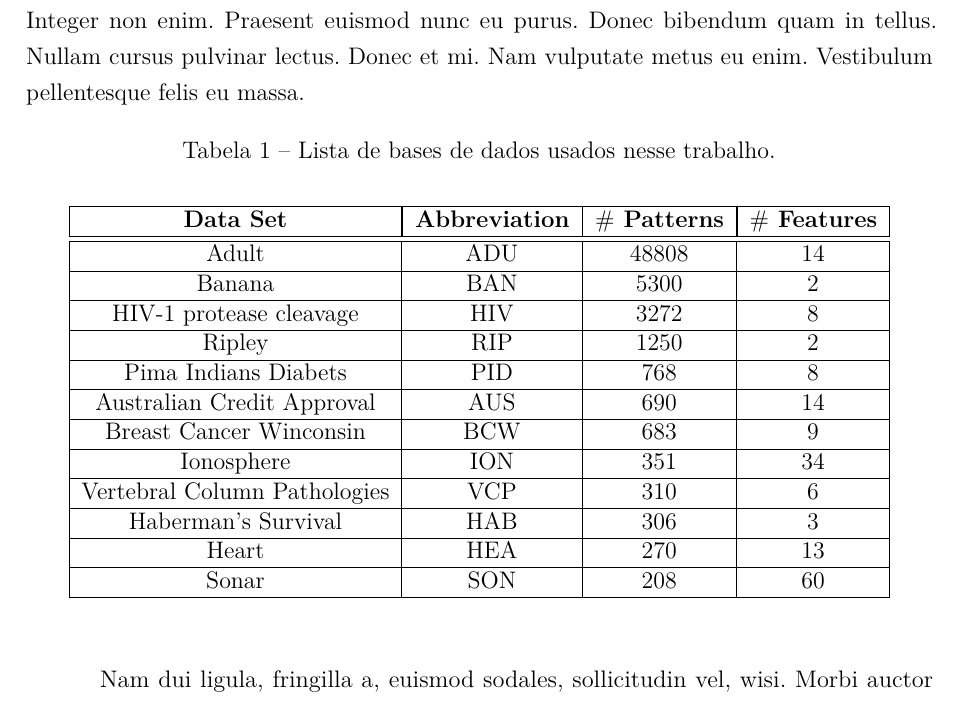
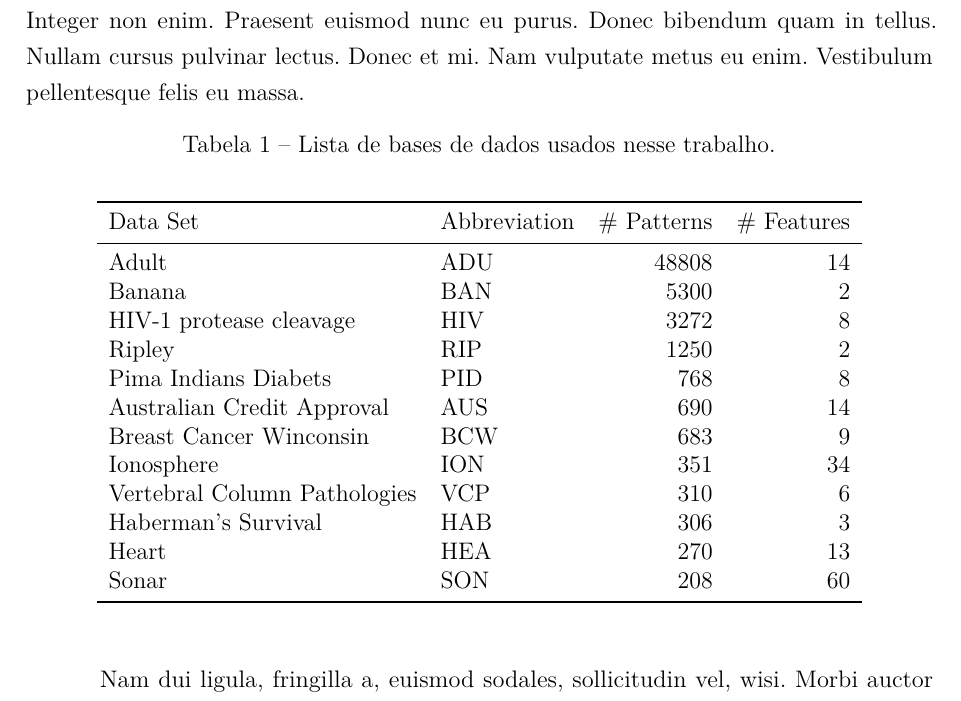
Before and after one commit to omadson/modelo-dissertacao-ppgcc, a LaTeX thesis (dissertacao.tex, which reads tabelas/tabela-exemplo.tex): part of page 38 of 55, cut so that both start at the same text. Compiled offline with pdfLaTeX.

Commit message:
Modificação do estilo de tabela

```diff
--- a/tabelas/tabela-exemplo.tex
+++ b/tabelas/tabela-exemplo.tex
@@ -2,26 +2,25 @@
 \scalefont{1}
 \caption{Lista de bases de dados usados nesse trabalho.}\label{tab:datasets}
 \begin{center}
-\begin{tabular}{|c|c|c|c|}
-\hline
-  \multicolumn{1}{|c|}{ \textbf{Data Set}}
-&  \multicolumn{1}{|c|}{ \textbf{Abbreviation}}
-& \multicolumn{1}{|c|}{\textbf{$\#$ Patterns}}
-& \multicolumn{1}{|c|}{\textbf{$\#$ Features}} \\
-\hline
-\hline
-Adult									&   ADU   &     48808 & 14 \\ \hline
-Banana									& 	BAN   & 	5300  & 2  \\ \hline
-HIV-1 protease cleavage 				&   HIV   &     3272  & 8  \\ \hline
-Ripley 						   			&   RIP   &     1250  & 2  \\ \hline
-Pima Indians Diabets  		   			&   PID   &     768   & 8  \\ \hline
-Australian Credit Approval    			&   AUS   &     690   & 14 \\ \hline
-Breast Cancer Winconsin  	   			&   BCW   &     683   & 9  \\ \hline
-Ionosphere   				   			&   ION   &     351   & 34 \\ \hline
-Vertebral Column Pathologies   		    &   VCP   &     310   & 6  \\ \hline
-Haberman's Survival			   			&   HAB   &     306   & 3  \\ \hline
-Heart						   			&   HEA   &     270   & 13 \\ \hline
-Sonar   					   			&   SON   &     208   & 60 \\ \hline
+\begin{tabular}{llrr}
+\toprule
+  Data Set
+&  Abbreviation
+& \# Patterns
+& \# Features \\
+\midrule
+Adult									&   ADU   &     48808 & 14 \\
+Banana									& 	BAN   & 	5300  & 2  \\
+HIV-1 protease cleavage 				&   HIV   &     3272  & 8  \\
+Ripley 						   			&   RIP   &     1250  & 2  \\
+Pima Indians Diabets  		   			&   PID   &     768   & 8  \\
+Australian Credit Approval    			&   AUS   &     690   & 14 \\
+Breast Cancer Winconsin  	   			&   BCW   &     683   & 9  \\
+Ionosphere   				   			&   ION   &     351   & 34 \\
+Vertebral Column Pathologies   		    &   VCP   &     310   & 6  \\
+Haberman's Survival			   			&   HAB   &     306   & 3  \\
+Heart						   			&   HEA   &     270   & 13 \\
+Sonar   					   			&   SON   &     208   & 60 \\ \bottomrule
 \end{tabular}
 \end{center}
 \end{table}
```
Also changed, not shown: dissertacao.pdf.
